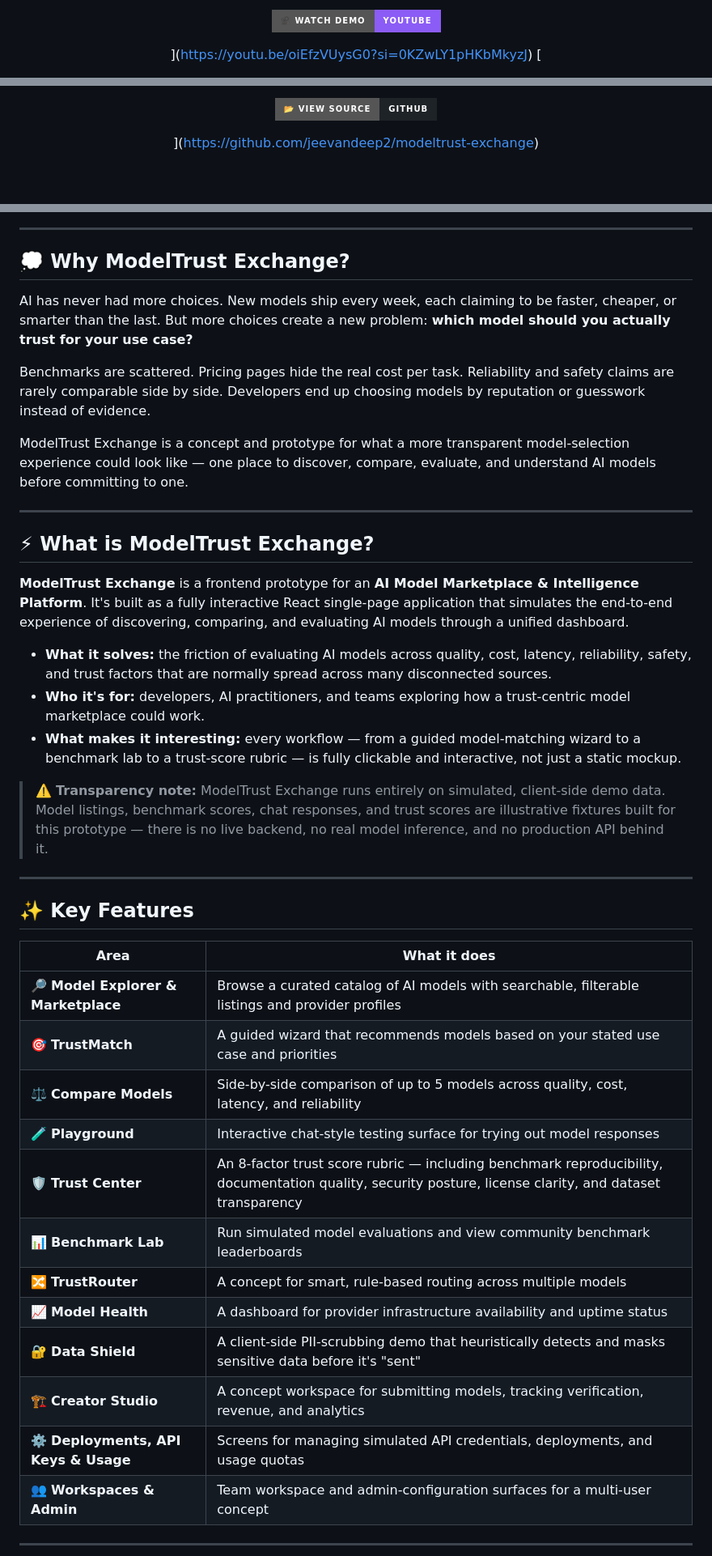
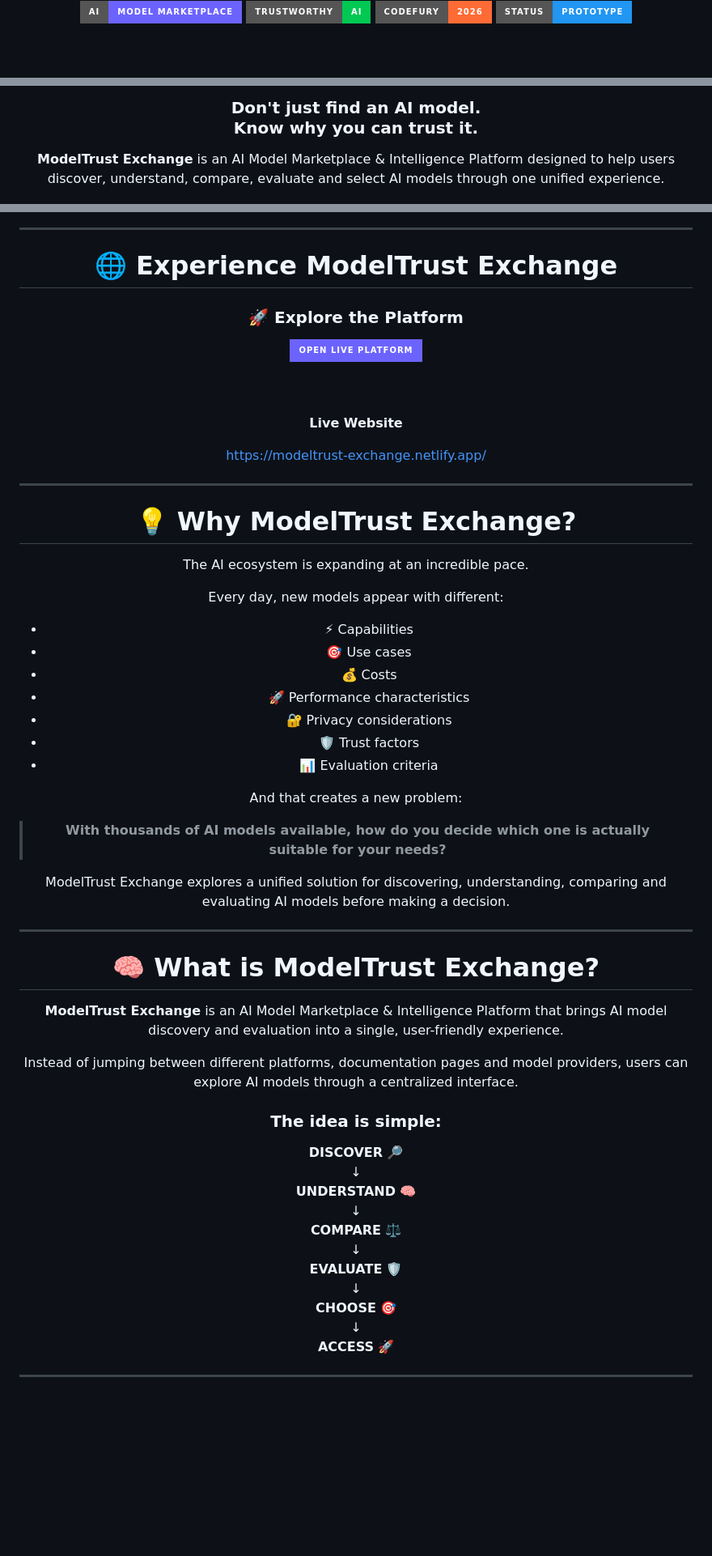
Before and after one commit to Jeevandeep2/modeltrust-exchange, a Markdown page: README.md, 3 parts joined by grey strips. Shown at 81% size. GitHub-like rendering; badges without logos; blank space fills up the shorter version.

Commit message:
Revise README for improved clarity and presentation
Updated README.md to enhance content and structure.

```diff
--- a/README.md
+++ b/README.md
@@ -17,6 +21,8 @@ Compare, evaluate, verify, test, and deploy AI models using transparent quality,
 
-![Watch Demo](https://img.shields.io/badge/🎥_Watch_Demo-YouTube-8b5cf6?style=for-the-badge)
+<br/>
 
-](https://youtu.be/oiEfzVUysG0?si=0KZwLY1pHKbMkyzJ)
-[
+<img src="https://img.shields.io/badge/AI-Model%20Marketplace-6C63FF?style=for-the-badge&logo=openai&logoColor=white"/>
+<img src="https://img.shields.io/badge/Trustworthy-AI-00C853?style=for-the-badge&logo=shield&logoColor=white"/>
+<img src="https://img.shields.io/badge/CodeFury-2026-FF6B35?style=for-the-badge"/>
+<img src="https://img.shields.io/badge/Status-Prototype-2196F3?style=for-the-badge"/>
 
@@ -27,5 +32,12 @@ Compare, evaluate, verify, test, and deploy AI models using transparent quality,
 
-![View Source](https://img.shields.io/badge/📂_View_Source-GitHub-1e2327?style=for-the-badge)
+<h3>
+Don't just find an AI model.<br/>
+Know why you can trust it.
+</h3>
 
-](https://github.com/jeevandeep2/modeltrust-exchange)
+<p>
+<b>ModelTrust Exchange</b> is an AI Model Marketplace & Intelligence Platform
+designed to help users discover, understand, compare, evaluate and select
+AI models through one unified experience.
+</p>
 
@@ -69,41 +63,67 @@ Compare, evaluate, verify, test, and deploy AI models using transparent quality,
 
 ---
 
-## 💭 Why ModelTrust Exchange?
+# 🌐 Experience ModelTrust Exchange
 
-AI has never had more choices. New models ship every week, each claiming to be faster, cheaper, or smarter than the last. But more choices create a new problem: **which model should you actually trust for your use case?**
+<div align="center">
 
-Benchmarks are scattered. Pricing pages hide the real cost per task. Reliability and safety claims are rarely comparable side by side. Developers end up choosing models by reputation or guesswork instead of evidence.
+### 🚀 Explore the Platform
 
-ModelTrust Exchange is a concept and prototype for what a more transparent model-selection experience could look like — one place to discover, compare, evaluate, and understand AI models before committing to one.
+<a href="https://modeltrust-exchange.netlify.app/">
+<img src="https://img.shields.io/badge/OPEN_LIVE_PLATFORM-6C63FF?style=for-the-badge"/>
+</a>
+
+<br/><br/>
+
+**Live Website**
+
+https://modeltrust-exchange.netlify.app/
+
+</div>
 
 ---
 
-## ⚡ What is ModelTrust Exchange?
+# 💡 Why ModelTrust Exchange?
 
-**ModelTrust Exchange** is a frontend prototype for an **AI Model Marketplace & Intelligence Platform**. It's built as a fully interactive React single-page application that simulates the end-to-end experience of discovering, comparing, and evaluating AI models through a unified dashboard.
+The AI ecosystem is expanding at an incredible pace.
 
-- **What it solves:** the friction of evaluating AI models across quality, cost, latency, reliability, safety, and trust factors that are normally spread across many disconnected sources.
-- **Who it's for:** developers, AI practitioners, and teams exploring how a trust-centric model marketplace could work.
-- **What makes it interesting:** every workflow — from a guided model-matching wizard to a benchmark lab to a trust-score rubric — is fully clickable and interactive, not just a static mockup.
+Every day, new models appear with different:
 
-> ⚠️ **Transparency note:** ModelTrust Exchange runs entirely on simulated, client-side demo data. Model listings, benchmark scores, chat responses, and trust scores are illustrative fixtures built for this prototype — there is no live backend, no real model inference, and no production API behind it.
+- ⚡ Capabilities
+- 🎯 Use cases
+- 💰 Costs
+- 🚀 Performance characteristics
+- 🔐 Privacy considerations
+- 🛡️ Trust factors
+- 📊 Evaluation criteria
+
+And that creates a new problem:
+
+> **With thousands of AI models available, how do you decide which one is actually suitable for your needs?**
+
+ModelTrust Exchange explores a unified solution for discovering, understanding, comparing and evaluating AI models before making a decision.
 
 ---
 
-## ✨ Key Features
+# 🧠 What is ModelTrust Exchange?
 
-| Area | What it does |
-|---|---|
-| 🔎 **Model Explorer & Marketplace** | Browse a curated catalog of AI models with searchable, filterable listings and provider profiles |
-| 🎯 **TrustMatch** | A guided wizard that recommends models based on your stated use case and priorities |
-| ⚖️ **Compare Models** | Side-by-side comparison of up to 5 models across quality, cost, latency, and reliability |
-| 🧪 **Playground** | Interactive chat-style testing surface for trying out model responses |
-| 🛡️ **Trust Center** | An 8-factor trust score rubric — including benchmark reproducibility, documentation quality, security posture, license clarity, and dataset transparency |
-| 📊 **Benchmark Lab** | Run simulated model evaluations and view community benchmark leaderboards |
-| 🔀 **TrustRouter** | A concept for smart, rule-based routing across multiple models |
-| 📈 **Model Health** | A dashboard for provider infrastructure availability and uptime status |
-| 🔐 **Data Shield** | A client-side PII-scrubbing demo that heuristically detects and masks sensitive data before it's "sent" |
-| 🏗️ **Creator Studio** | A concept workspace for submitting models, tracking verification, revenue, and analytics |
-| ⚙️ **Deployments, API Keys & Usage** | Screens for managing simulated API credentials, deployments, and usage quotas |
-| 👥 **Workspaces & Admin** | Team workspace and admin-configuration surfaces for a multi-user concept |
+**ModelTrust Exchange** is an AI Model Marketplace & Intelligence Platform that brings AI model discovery and evaluation into a single, user-friendly experience.
+
+Instead of jumping between different platforms, documentation pages and model providers, users can explore AI models through a centralized interface.
+
+### The idea is simple:
+
+<div align="center">
+
+**DISCOVER** 🔎
+↓
+**UNDERSTAND** 🧠
+↓
+**COMPARE** ⚖️
+↓
+**EVALUATE** 🛡️
+↓
+**CHOOSE** 🎯
+↓
+**ACCESS** 🚀
+
```
Also changed, not shown: other parts of README.md (+75 -37 lines).
